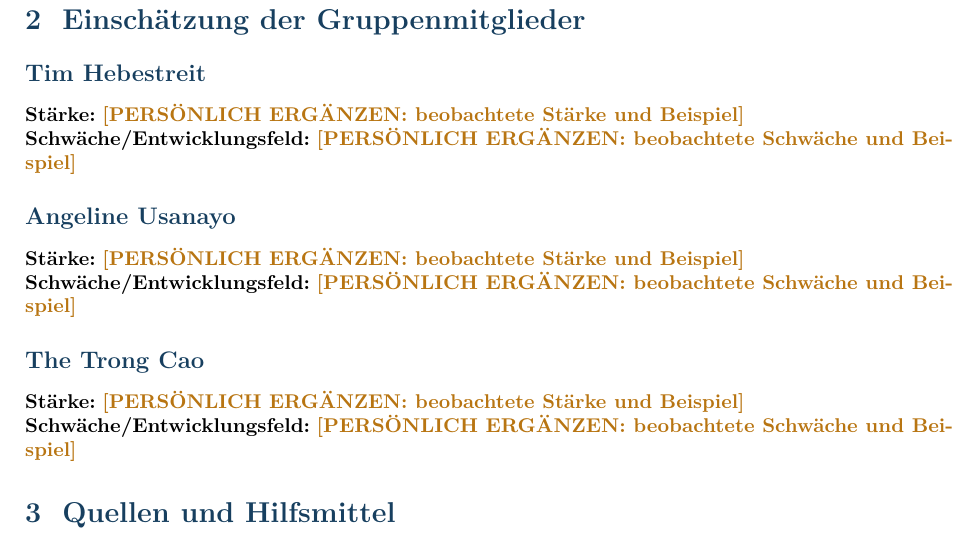
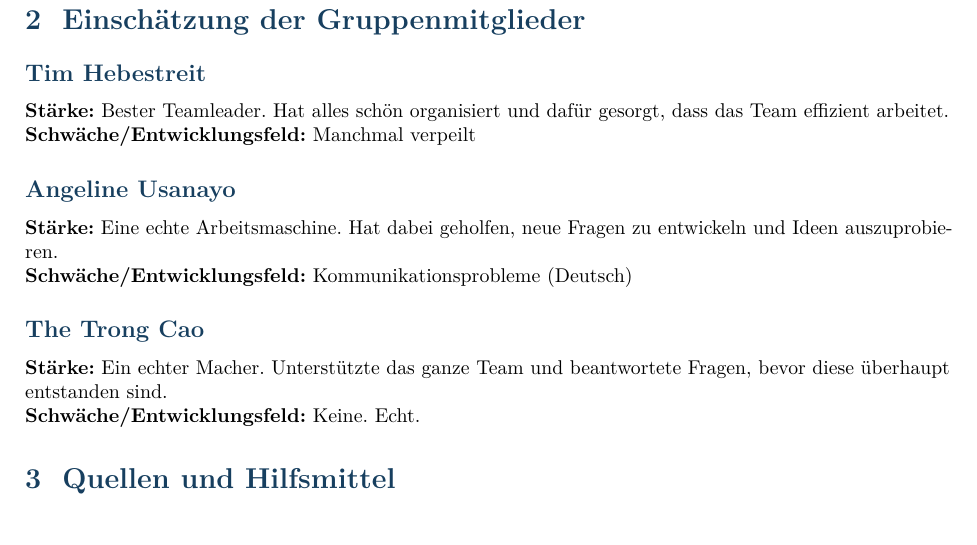
Before and after one commit to Cypshu/ADA_Project, a LaTeX document (Cyp/E_Portfolio/ADA_138_Sawarzynski_Portfolio.tex): part of page 6 of 23, cut so that both start at the same text. Compiled offline with pdfLaTeX.

Commit message:
Last last changes

```diff
--- a/Cyp/E_Portfolio/ADA_138_Sawarzynski_Portfolio.tex
+++ b/Cyp/E_Portfolio/ADA_138_Sawarzynski_Portfolio.tex
@@ -266,16 +266,16 @@ und das ANN mit mehreren Seeds trainieren.
 
 
 \subsection*{Tim Hebestreit}
-\textbf{Stärke:} \placeholder{beobachtete Stärke und Beispiel}\\
-\textbf{Schwäche/Entwicklungsfeld:} \placeholder{beobachtete Schwäche und Beispiel}
+\textbf{Stärke:} Bester Teamleader. Hat alles schön organisiert und dafür gesorgt, dass das Team effizient arbeitet. \\
+\textbf{Schwäche/Entwicklungsfeld:} Manchmal verpeilt
 
 \subsection*{Angeline Usanayo}
-\textbf{Stärke:} \placeholder{beobachtete Stärke und Beispiel}\\
-\textbf{Schwäche/Entwicklungsfeld:} \placeholder{beobachtete Schwäche und Beispiel}
+\textbf{Stärke:} Eine echte Arbeitsmaschine. Hat dabei geholfen, neue Fragen zu entwickeln und Ideen auszuprobieren.\\
+\textbf{Schwäche/Entwicklungsfeld:} Kommunikationsprobleme (Deutsch)
 
 \subsection*{The Trong Cao}
-\textbf{Stärke:} \placeholder{beobachtete Stärke und Beispiel}\\
-\textbf{Schwäche/Entwicklungsfeld:} \placeholder{beobachtete Schwäche und Beispiel}
+\textbf{Stärke:} Ein echter Macher. Unterstützte das ganze Team und beantwortete Fragen, bevor diese überhaupt entstanden sind.\\
+\textbf{Schwäche/Entwicklungsfeld:} Keine. Echt.
 
 \section{Quellen und Hilfsmittel}
 \label{sec:sources}
```
Also changed, not shown: 1 other file.
